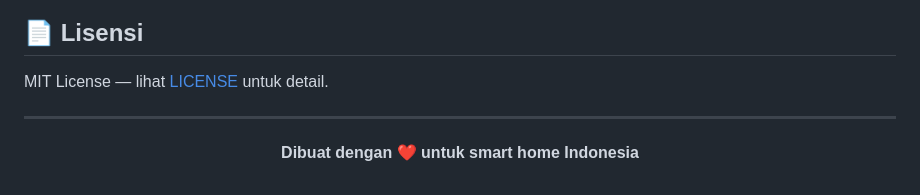
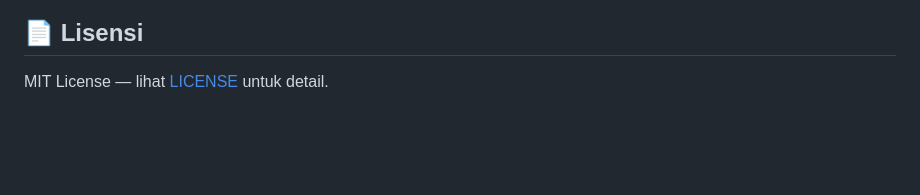
Before and after one commit to andriffx/tuya-telegram-bot, a Markdown page: README.md, the part around the change. GitHub-like rendering; blank space fills up the shorter version.

Commit message:
🗑️ cleanup: remove unnecessary content from README.md

```diff
--- a/README.md
+++ b/README.md
@@ -282,11 +282,3 @@ python test_connection.py
 ## 📄 Lisensi
 
 MIT License — lihat [LICENSE](LICENSE) untuk detail.
-
----
-
-<div align="center">
-
-**Dibuat dengan ❤️ untuk smart home Indonesia**
-
-</div>
```
